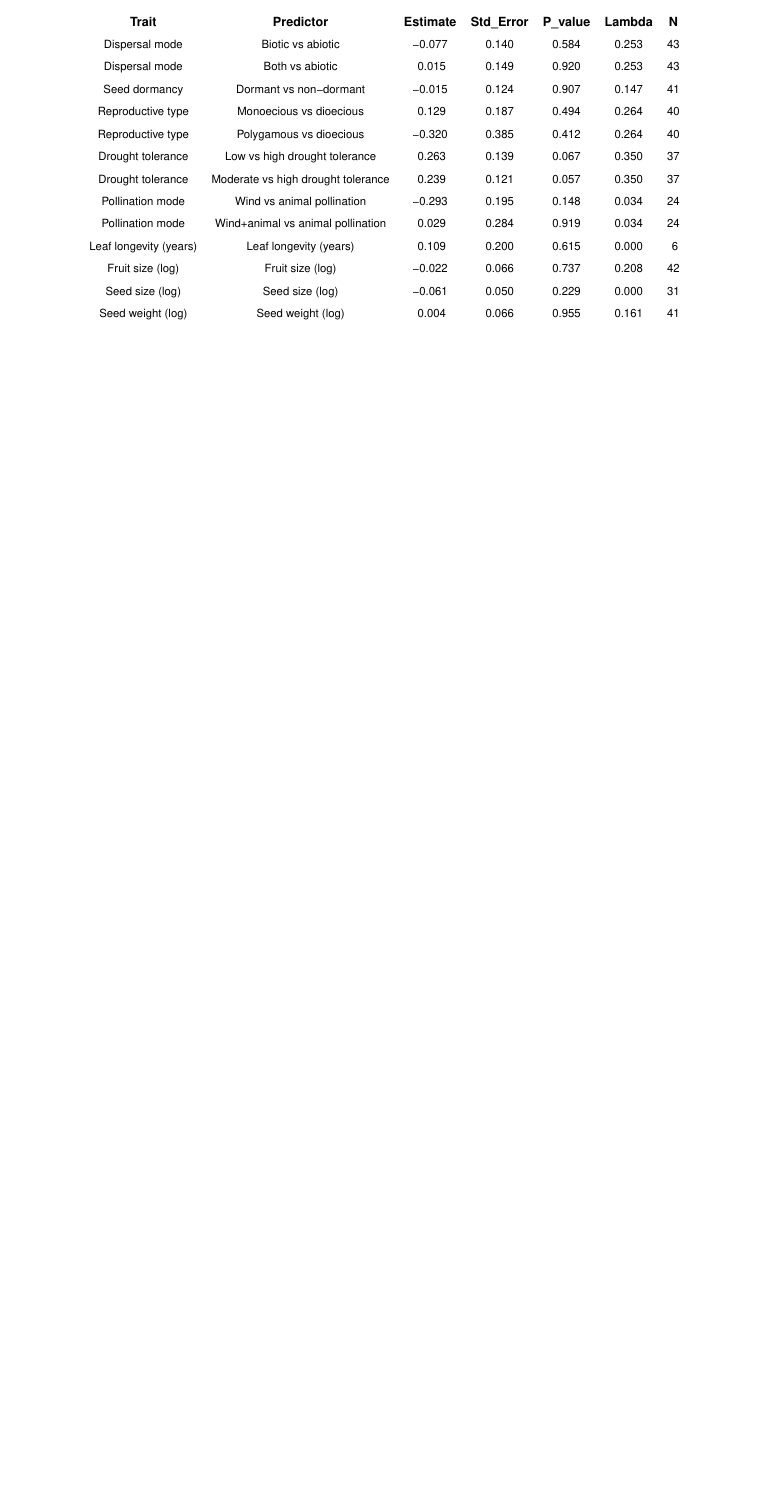
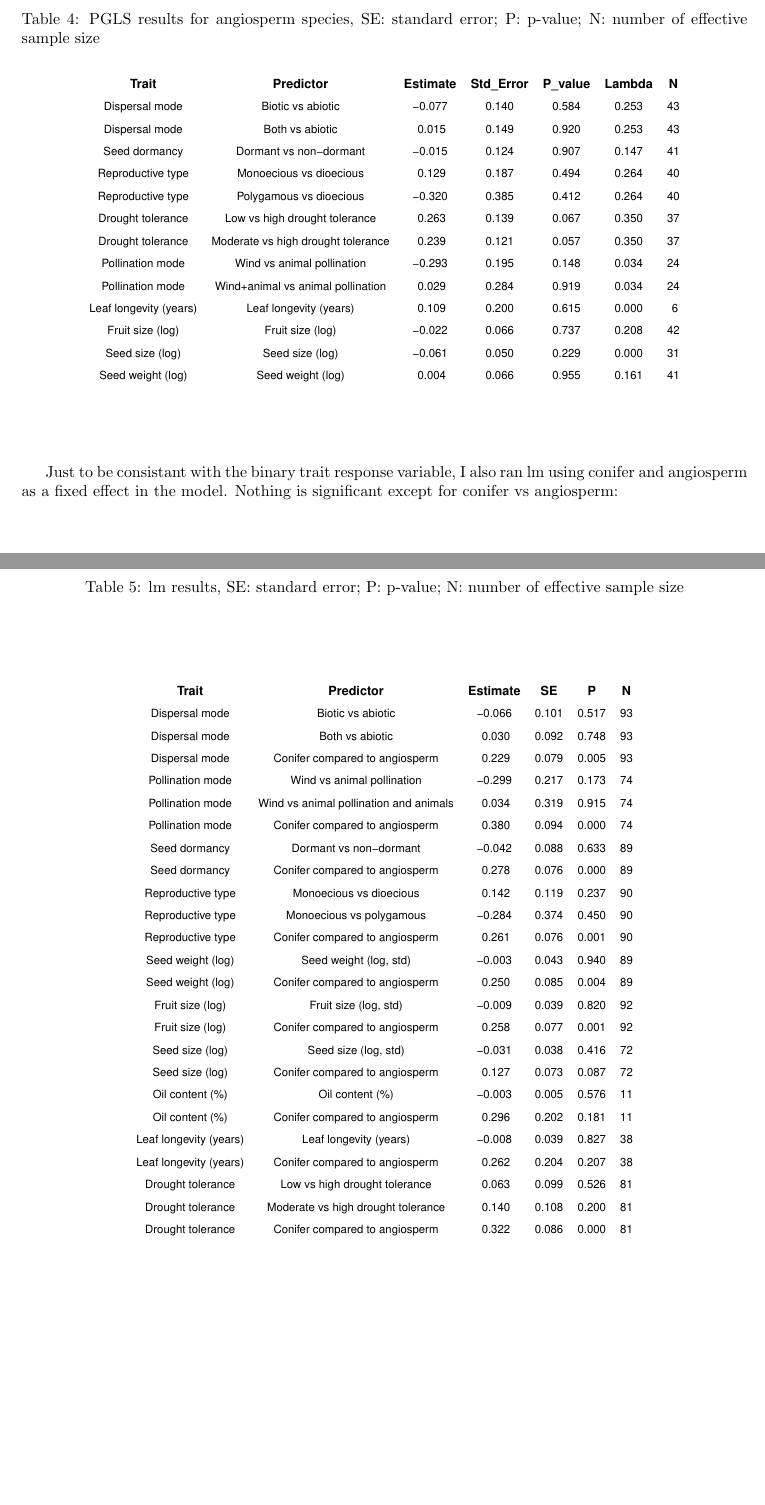
Before and after one commit to wangxm-forest/mast_trait, a LaTeX document (docs/mastTrait.tex): part of page 17 of 17 before the commit and two parts of pages 19 and 20 of 20 after it, the two joined at a grey line, cut at the place of the change, the shorter picture padded with empty space. Compiled offline with pdfLaTeX; a LaTeX package or settings file that is missing is left out.

Commit message:
updated sweave file, added the lm

```diff
--- a/docs/mastTrait.tex
+++ b/docs/mastTrait.tex
@@ -309,4 +312,0 @@ For the continuous response variable, I used the mean mast cycle obtained from S
-\begin{figure}[H]
-\centering
-\includegraphics[width=\textwidth]{../output/pglsAngio.pdf}
-\end{figure}
@@ -313 +320,17 @@ For the continuous response variable, I used the mean mast cycle obtained from S
+\begin{table}[h]
+    \caption{PGLS results for angiosperm species, SE: standard error; P: p-value; N: number of effective sample size}
+    \includegraphics[width=1\textwidth]{../output/pglsAngio.pdf}
+    \label{tab:pglsangiotable}
+\end{table}
+\newpage
+% ------------------------------------------
+Just to be consistant with the binary trait response variable, I also ran lm using conifer and angiosperm as a fixed effect in the model. Nothing is significant except for conifer vs angiosperm:
+\begin{table}[h]
+    \caption{lm results, SE: standard error; P: p-value; N: number of effective sample size}
+    \includegraphics[width=1\textwidth]{../output/lmResults.pdf}
+    \label{tab:lmtable}
+\end{table}
+
+
+
 \end{document}
```
Also changed, not shown: docs/mastTrait-concordance.tex (+1 -1 lines), docs/mastTrait.pdf, docs/mastTrait.tex (29 more changed lines), 1 other file.
